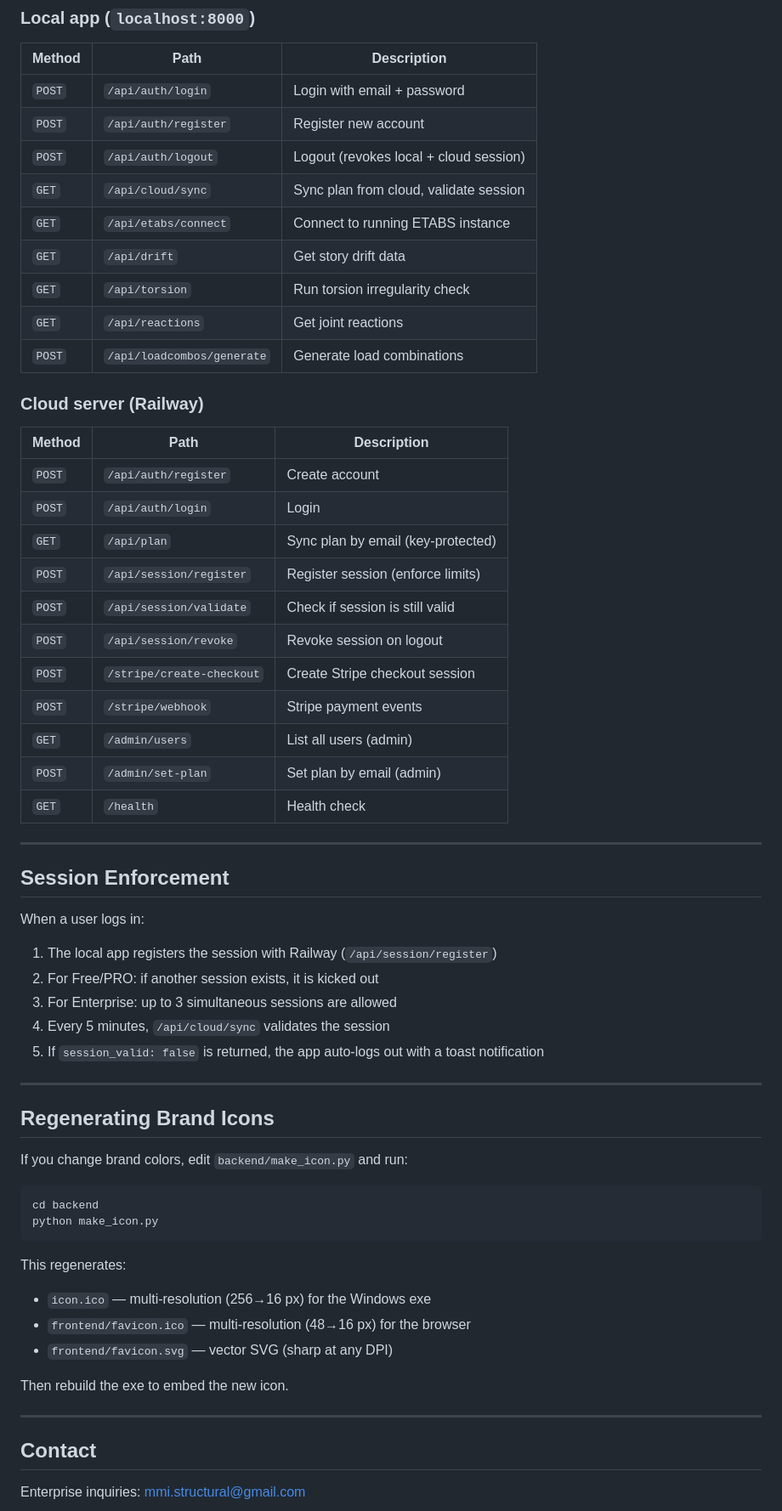
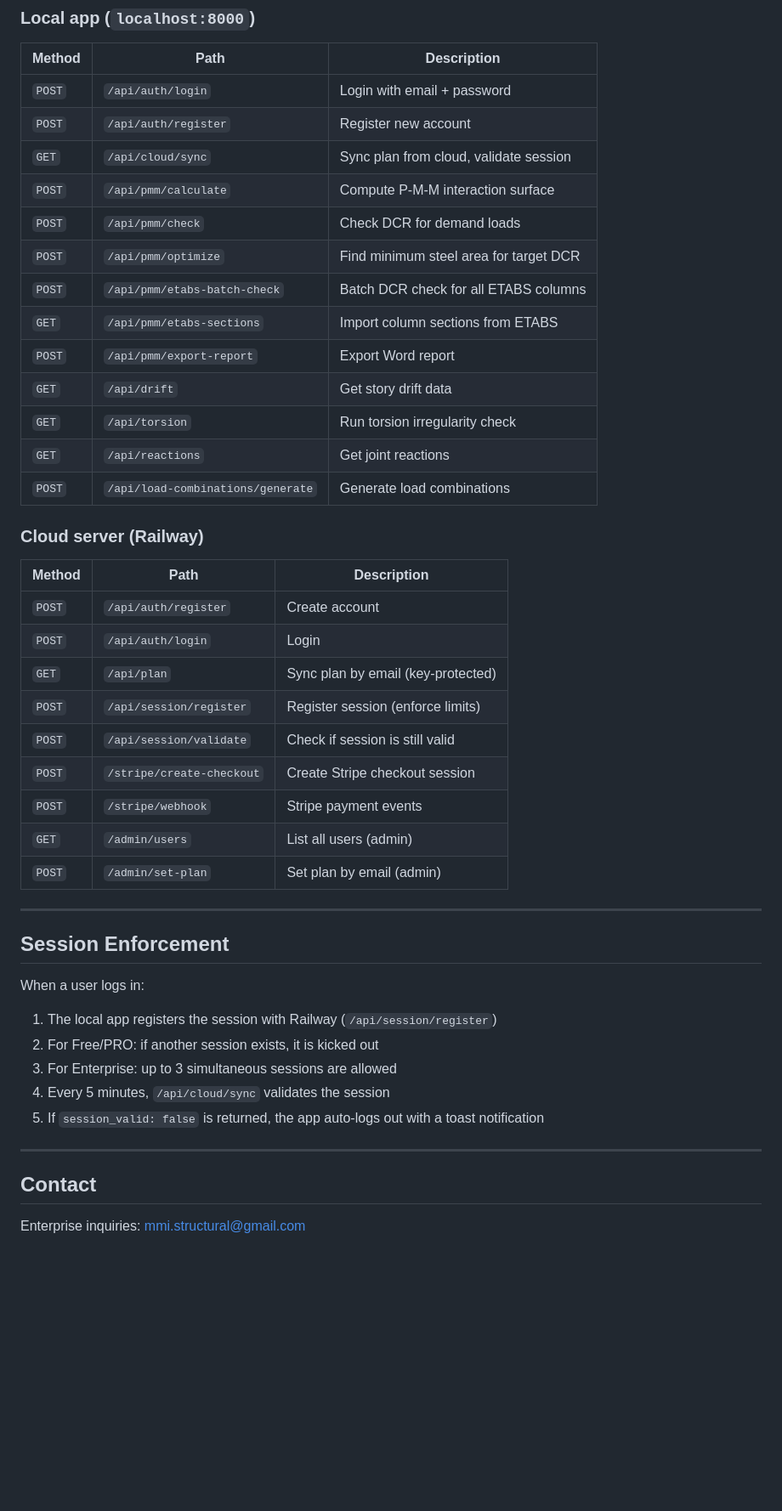
Before and after one commit to markipa/StructIq_Online, a Markdown page: README.md, the part around one of its changes. Shown at 85% size. Rendered like a GitHub page; blank space fills up the shorter version.

````diff
--- a/README.md
+++ b/README.md
@@ -165,13 +256,17 @@ StructIQ/
 |---|---|---|
 | `POST` | `/api/auth/login` | Login with email + password |
 | `POST` | `/api/auth/register` | Register new account |
-| `POST` | `/api/auth/logout` | Logout (revokes local + cloud session) |
 | `GET` | `/api/cloud/sync` | Sync plan from cloud, validate session |
-| `GET` | `/api/etabs/connect` | Connect to running ETABS instance |
+| `POST` | `/api/pmm/calculate` | Compute P-M-M interaction surface |
+| `POST` | `/api/pmm/check` | Check DCR for demand loads |
+| `POST` | `/api/pmm/optimize` | Find minimum steel area for target DCR |
+| `POST` | `/api/pmm/etabs-batch-check` | Batch DCR check for all ETABS columns |
+| `GET` | `/api/pmm/etabs-sections` | Import column sections from ETABS |
+| `POST` | `/api/pmm/export-report` | Export Word report |
 | `GET` | `/api/drift` | Get story drift data |
 | `GET` | `/api/torsion` | Run torsion irregularity check |
 | `GET` | `/api/reactions` | Get joint reactions |
-| `POST` | `/api/loadcombos/generate` | Generate load combinations |
+| `POST` | `/api/load-combinations/generate` | Generate load combinations |
 
 ### Cloud server (Railway)
 
@@ -182,12 +277,10 @@ StructIQ/
 | `GET` | `/api/plan` | Sync plan by email (key-protected) |
 | `POST` | `/api/session/register` | Register session (enforce limits) |
 | `POST` | `/api/session/validate` | Check if session is still valid |
-| `POST` | `/api/session/revoke` | Revoke session on logout |
 | `POST` | `/stripe/create-checkout` | Create Stripe checkout session |
 | `POST` | `/stripe/webhook` | Stripe payment events |
 | `GET` | `/admin/users` | List all users (admin) |
 | `POST` | `/admin/set-plan` | Set plan by email (admin) |
-| `GET` | `/health` | Health check |
 
 ---
 
@@ -202,24 +295,6 @@ When a user logs in:
 
 ---
 
-## Regenerating Brand Icons
-
-If you change brand colors, edit `backend/make_icon.py` and run:
-
-```bash
-cd backend
-python make_icon.py
-```
-
-This regenerates:
-- `icon.ico` — multi-resolution (256→16 px) for the Windows exe
-- `frontend/favicon.ico` — multi-resolution (48→16 px) for the browser
-- `frontend/favicon.svg` — vector SVG (sharp at any DPI)
-
-Then rebuild the exe to embed the new icon.
-
----
-
 ## Contact
 
 Enterprise inquiries: mmi.structural@gmail.com
````
Also changed, not shown: other parts of README.md (+108 -17 lines).
